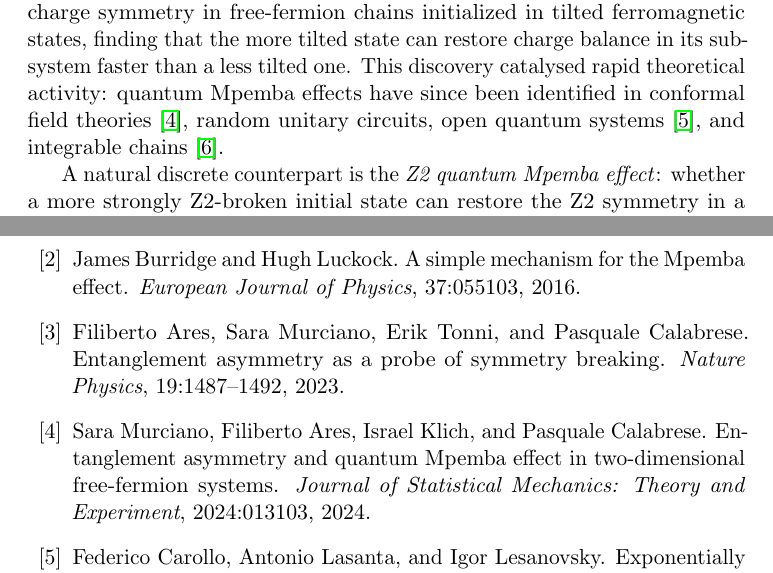
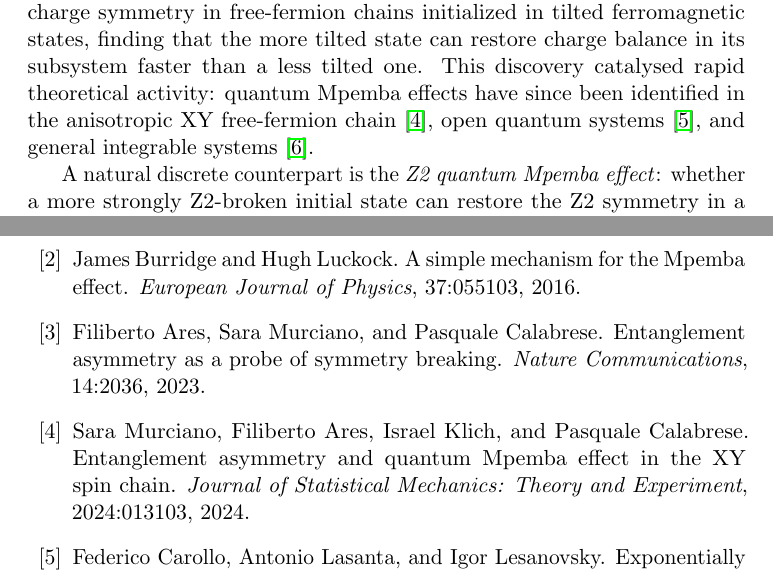
Before and after one commit to EvoClaw/z2-quantum-mpemba, a LaTeX paper (paper/main.tex, which reads paper/references.bib, paper/sections/introduction.tex): two parts of pages 2 and 17 of 18, joined at a grey line, cut so that both start at the same text. Compiled offline with pdfLaTeX.

Commit message:
Fix reference errors found in full bibliography audit
- Ares2023: correct journal (Nature Physics→Nature Communications),
  volume (19→14), pages (1487-1492→2036), DOI, and remove
  spurious fourth author Tonni
- Murciano2024: correct title (was "two-dimensional free-fermion
  systems", should be "the XY spin chain") and DOI (ad0f4b→ad17b4)
- Remove Ares2023b: entry was never cited in text and its DOI
  returns 404 (likely fabricated)
- introduction.tex: fix citation context — Murciano2024 cited for
  "conformal field theories" was incorrect; now reads "anisotropic
  XY free-fermion chain" which matches the actual paper

```diff
--- a/paper/references.bib
+++ b/paper/references.bib
@@ -1,9 +1,9 @@
 % references.bib — verified real papers
 
 @article{Ares2023,
-  author  = {Ares, Filiberto and Murciano, Sara and Tonni, Erik and Calabrese, Pasquale},
+  author  = {Ares, Filiberto and Murciano, Sara and Calabrese, Pasquale},
   title   = {Entanglement asymmetry as a probe of symmetry breaking},
-  journal = {Nature Physics},
-  volume  = {19},
-  pages   = {1487--1492},
+  journal = {Nature Communications},
+  volume  = {14},
+  pages   = {2036},
   year    = {2023},
@@ -155,3 +147,4 @@
 
 @article{Murciano2024,
   author  = {Murciano, Sara and Ares, Filiberto and Klich, Israel and Calabrese, Pasquale},
+  title   = {Entanglement asymmetry and quantum {Mpemba} effect in the {XY} spin chain},
--- a/paper/sections/introduction.tex
+++ b/paper/sections/introduction.tex
@@ -26,9 +26,9 @@ Mpemba effect for U(1) charge symmetry in free-fermion chains initialized in
 tilted ferromagnetic states, finding that the more tilted state can restore charge
 balance in its subsystem faster than a less tilted one.
 This discovery catalysed rapid theoretical activity: quantum Mpemba effects have
-since been identified in conformal field theories~\cite{Murciano2024}, random unitary
-circuits, open quantum systems~\cite{Carollo2021},
-and integrable chains~\cite{Rylands2024}.
+since been identified in the anisotropic XY free-fermion chain~\cite{Murciano2024},
+open quantum systems~\cite{Carollo2021},
+and general integrable systems~\cite{Rylands2024}.
 
 A natural discrete counterpart is the \emph{Z2 quantum Mpemba effect}: whether
 a more strongly Z2-broken initial state can restore the Z2 symmetry in a subsystem
```
Also changed, not shown: paper/main.bbl, paper/main.pdf, paper/references.bib (13 more changed lines).
